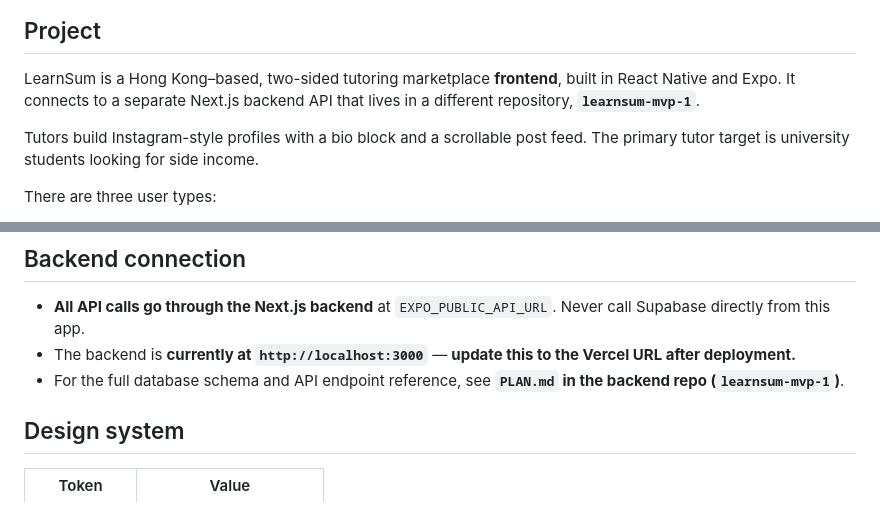
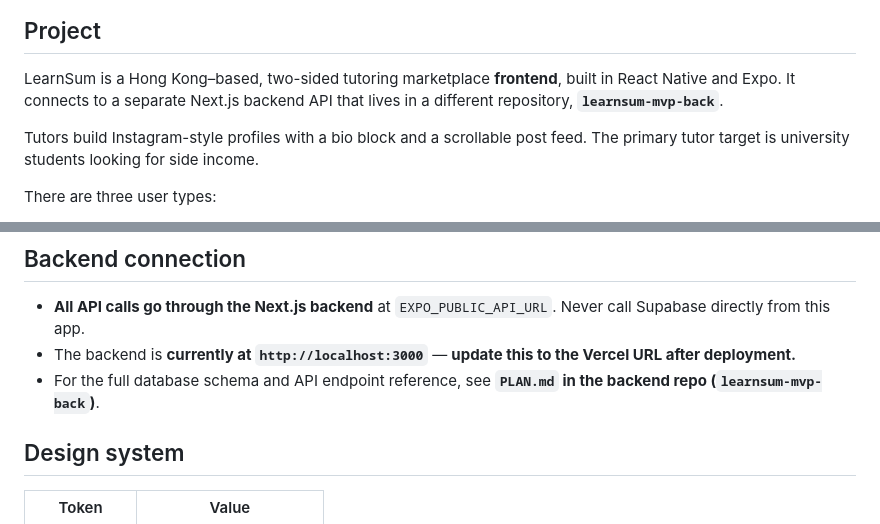
Before and after one commit to alveeno/learnsum-mvp-expo-app, a Markdown page: CLAUDE.md, 2 parts joined by grey strips. Drawn GitHub-style.

Commit message:
Fix repo names in CLAUDE.md
Co-Authored-By: Claude Opus 4.8 <noreply@anthropic.com>

```diff
--- a/CLAUDE.md
+++ b/CLAUDE.md
@@ -8,7 +8,7 @@
 
 LearnSum is a Hong Kong–based, two-sided tutoring marketplace **frontend**, built in
 React Native and Expo. It connects to a separate Next.js backend API that lives in a
-different repository, **`learnsum-mvp-1`**.
+different repository, **`learnsum-mvp-back`**.
 
 Tutors build Instagram-style profiles with a bio block and a scrollable post feed. The
 primary tutor target is university students looking for side income.
@@ -38,7 +38,7 @@ There are three user types:
 - The backend is **currently at `http://localhost:3000`** — **update this to the Vercel
   URL after deployment.**
 - For the full database schema and API endpoint reference, see **`PLAN.md` in the backend
-  repo (`learnsum-mvp-1`)**.
+  repo (`learnsum-mvp-back`)**.
 
 ## Design system
 
```
